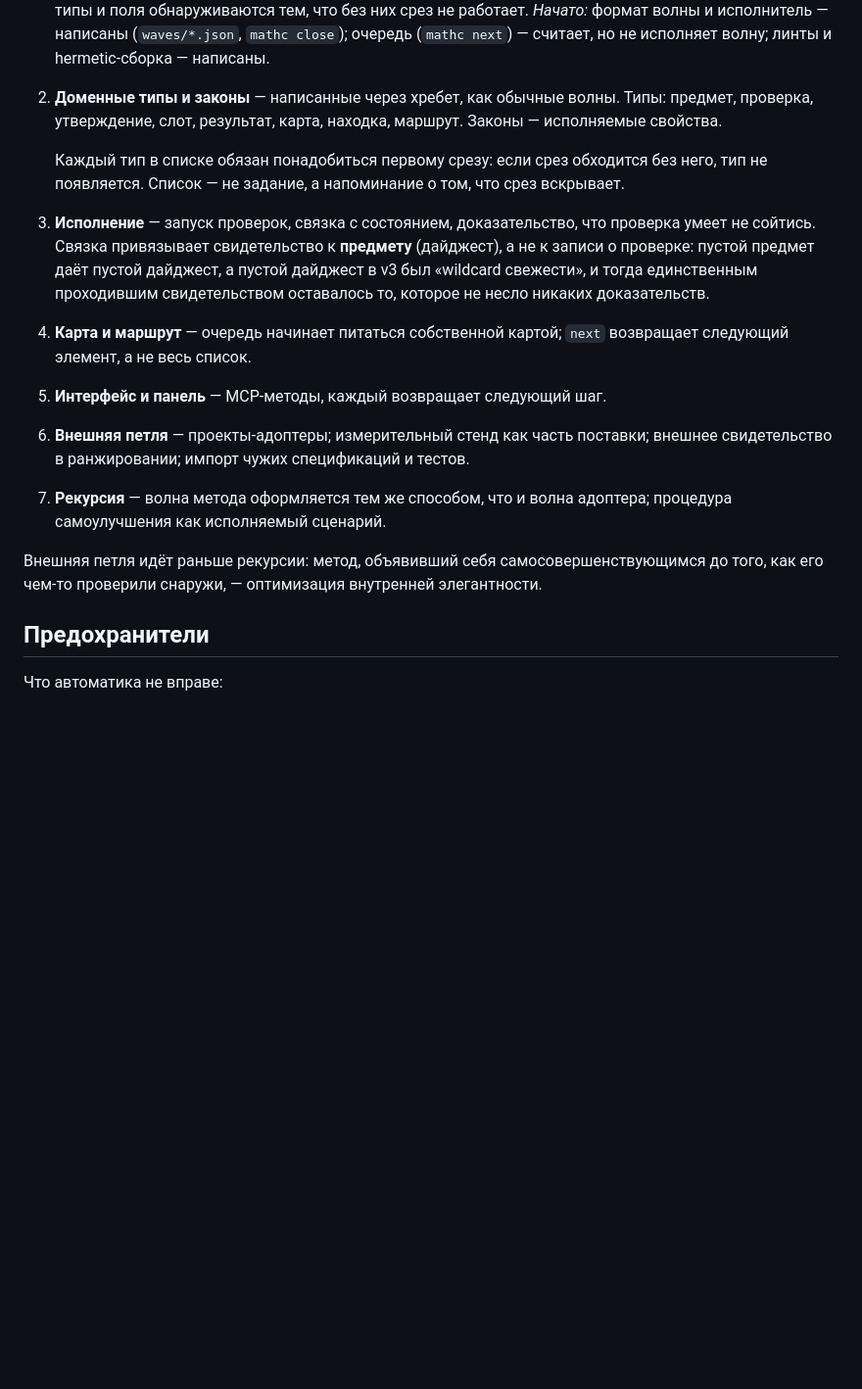
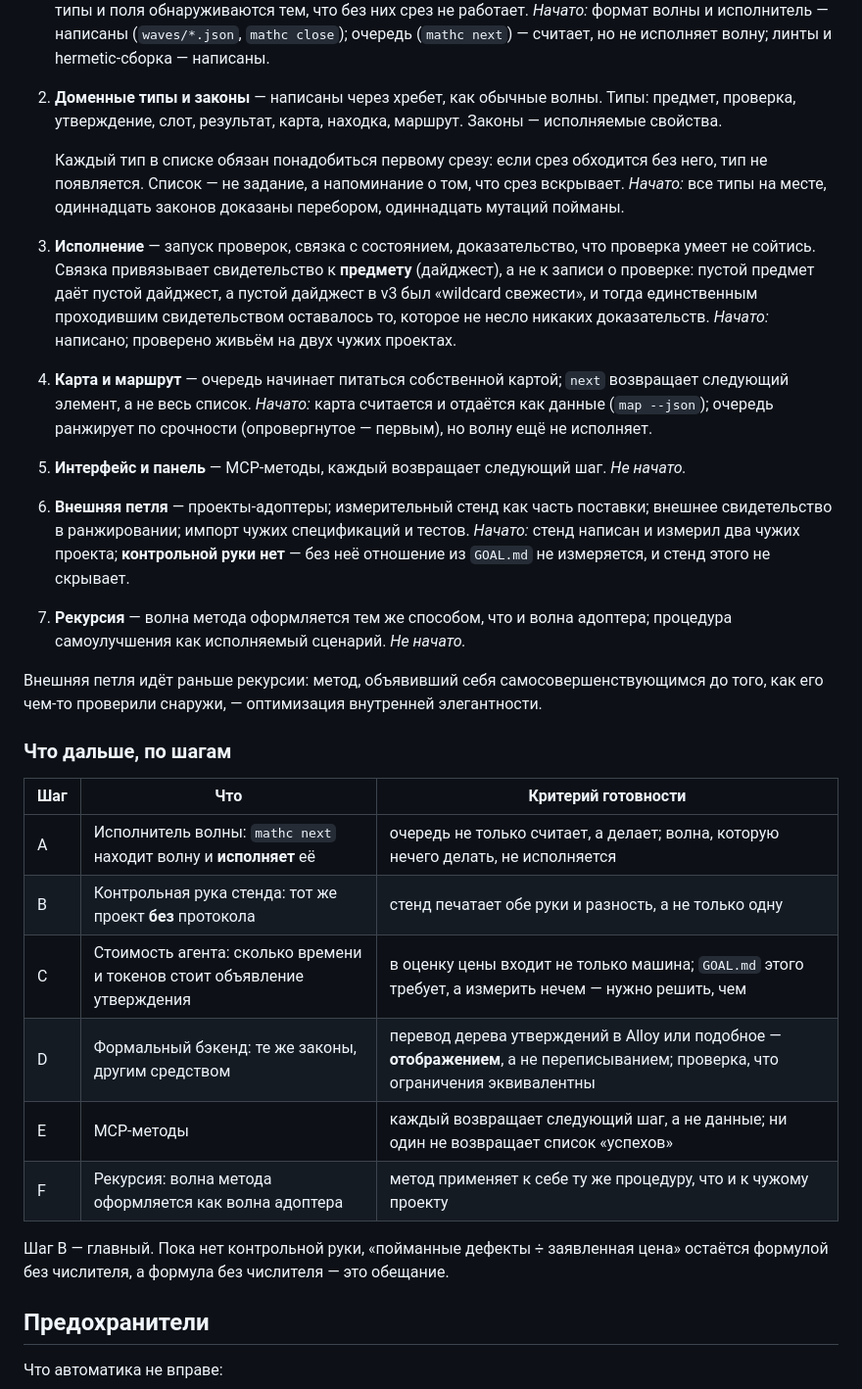
Before and after one commit to 11111000000/math-coding, a Markdown page: README.md, the part around the change. Shown at 98% size. GitHub-like rendering; blank space fills up the shorter version.

Commit message:
docs: the plan, with what is done and what each next step is judged by
A plan that says only what is next is a wish list. This one says what
each step has to PROVE to be finished.

The main one is the control arm. Until there is a second arm - the
same project without the protocol - the ratio GOAL.md asks for has no
numerator, and a formula without a numerator is a promise.

```diff
--- a/README.md
+++ b/README.md
@@ -228,31 +228,57 @@ assumptions» — ровно то, что случилось здесь: окр
    *Начато:* формат волны и исполнитель — написаны (`waves/*.json`,
    `mathc close`); очередь (`mathc next`) — считает, но не исполняет
    волну; линты и hermetic-сборка — написаны.
-2. **Доменные типы и законы** — написанные через хребет, как обычные волны.
+2. **Доменные типы и законы** — написаны через хребет, как обычные волны.
    Типы: предмет, проверка, утверждение, слот, результат, карта, находка,
    маршрут. Законы — исполняемые свойства.
 
    Каждый тип в списке обязан понадобиться первому срезу: если срез
    обходится без него, тип не появляется. Список — не задание, а
    напоминание о том, что срез вскрывает.
+   *Начато:* все типы на месте, одиннадцать законов доказаны перебором,
+   одиннадцать мутаций пойманы.
 3. **Исполнение** — запуск проверок, связка с состоянием, доказательство,
    что проверка умеет не сойтись. Связка привязывает свидетельство к
    **предмету** (дайджест), а не к записи о проверке: пустой предмет даёт
    пустой дайджест, а пустой дайджест в v3 был «wildcard свежести», и
    тогда единственным проходившим свидетельством оставалось то, которое
    не несло никаких доказательств.
+   *Начато:* написано; проверено живьём на двух чужих проектах.
 4. **Карта и маршрут** — очередь начинает питаться собственной картой;
    `next` возвращает следующий элемент, а не весь список.
+   *Начато:* карта считается и отдаётся как данные (`map --json`); очередь
+   ранжирует по срочности (опровергнутое — первым), но волну ещё не
+   исполняет.
 5. **Интерфейс и панель** — MCP-методы, каждый возвращает следующий шаг.
+   *Не начато.*
 6. **Внешняя петля** — проекты-адоптеры; измерительный стенд как часть
    поставки; внешнее свидетельство в ранжировании; импорт чужих спецификаций
    и тестов.
+   *Начато:* стенд написан и измерил два чужих проекта; **контрольной руки
+   нет** — без неё отношение из `GOAL.md` не измеряется, и стенд этого
+   не скрывает.
 7. **Рекурсия** — волна метода оформляется тем же способом, что и волна
    адоптера; процедура самоулучшения как исполняемый сценарий.
+   *Не начато.*
 
 Внешняя петля идёт раньше рекурсии: метод, объявивший себя
 самосовершенствующимся до того, как его чем-то проверили снаружи, —
 оптимизация внутренней элегантности.
+
+### Что дальше, по шагам
+
+| Шаг | Что | Критерий готовности |
+|---|---|---|
+| A | Исполнитель волны: `mathc next` находит волну и **исполняет** её | очередь не только считает, а делает; волна, которую нечего делать, не исполняется |
+| B | Контрольная рука стенда: тот же проект **без** протокола | стенд печатает обе руки и разность, а не только одну |
+| C | Стоимость агента: сколько времени и токенов стоит объявление утверждения | в оценку цены входит не только машина; `GOAL.md` этого требует, а измерить нечем — нужно решить, чем |
+| D | Формальный бэкенд: те же законы, другим средством | перевод дерева утверждений в Alloy или подобное — **отображением**, а не переписыванием; проверка, что ограничения эквивалентны |
+| E | MCP-методы | каждый возвращает следующий шаг, а не данные; ни один не возвращает список «успехов» |
+| F | Рекурсия: волна метода оформляется как волна адоптера | метод применяет к себе ту же процедуру, что и к чужому проекту |
+
+Шаг B — главный. Пока нет контрольной руки, «пойманные дефекты ÷
+заявленная цена» остаётся формулой без числителя, а формула без
+числителя — это обещание.
 
 ## Предохранители
 
```
